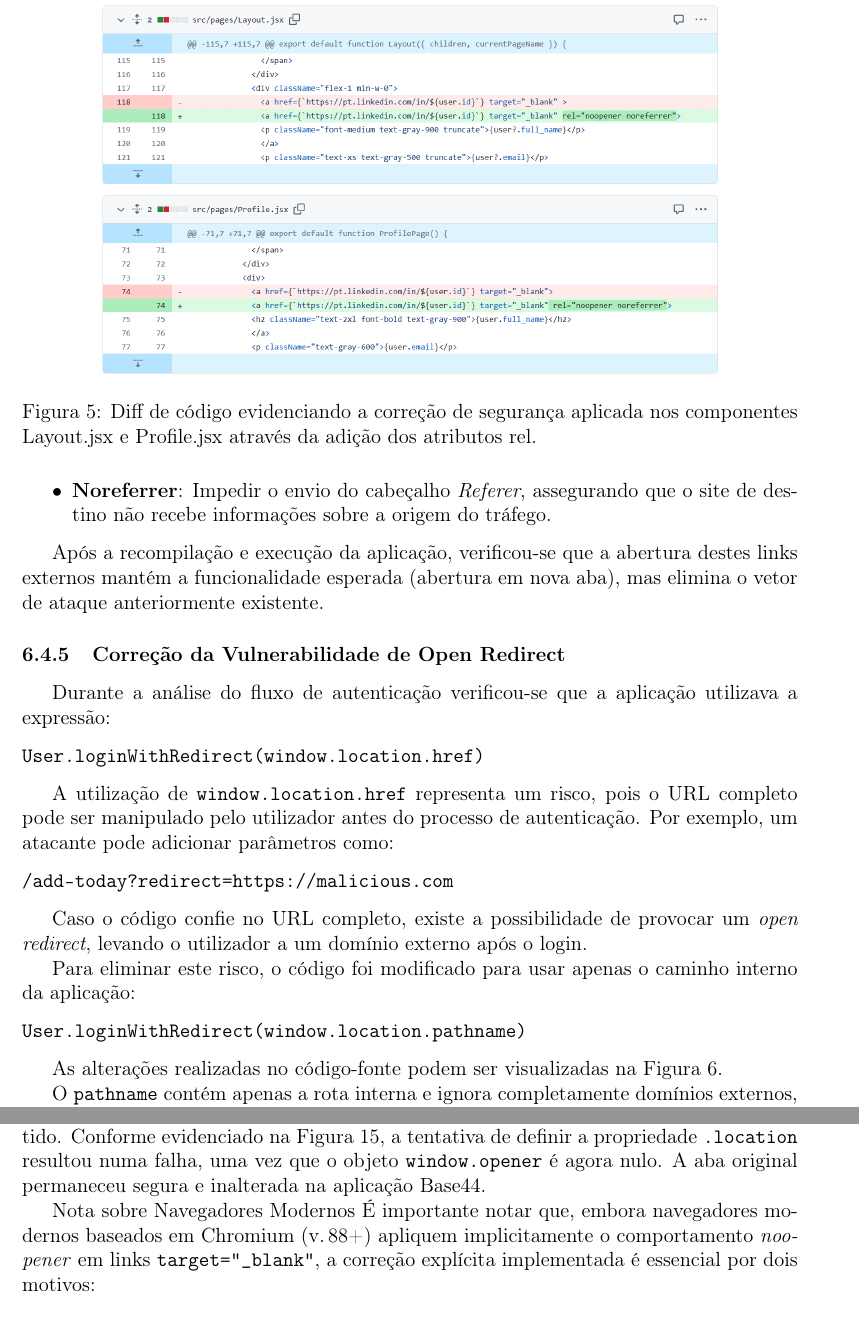
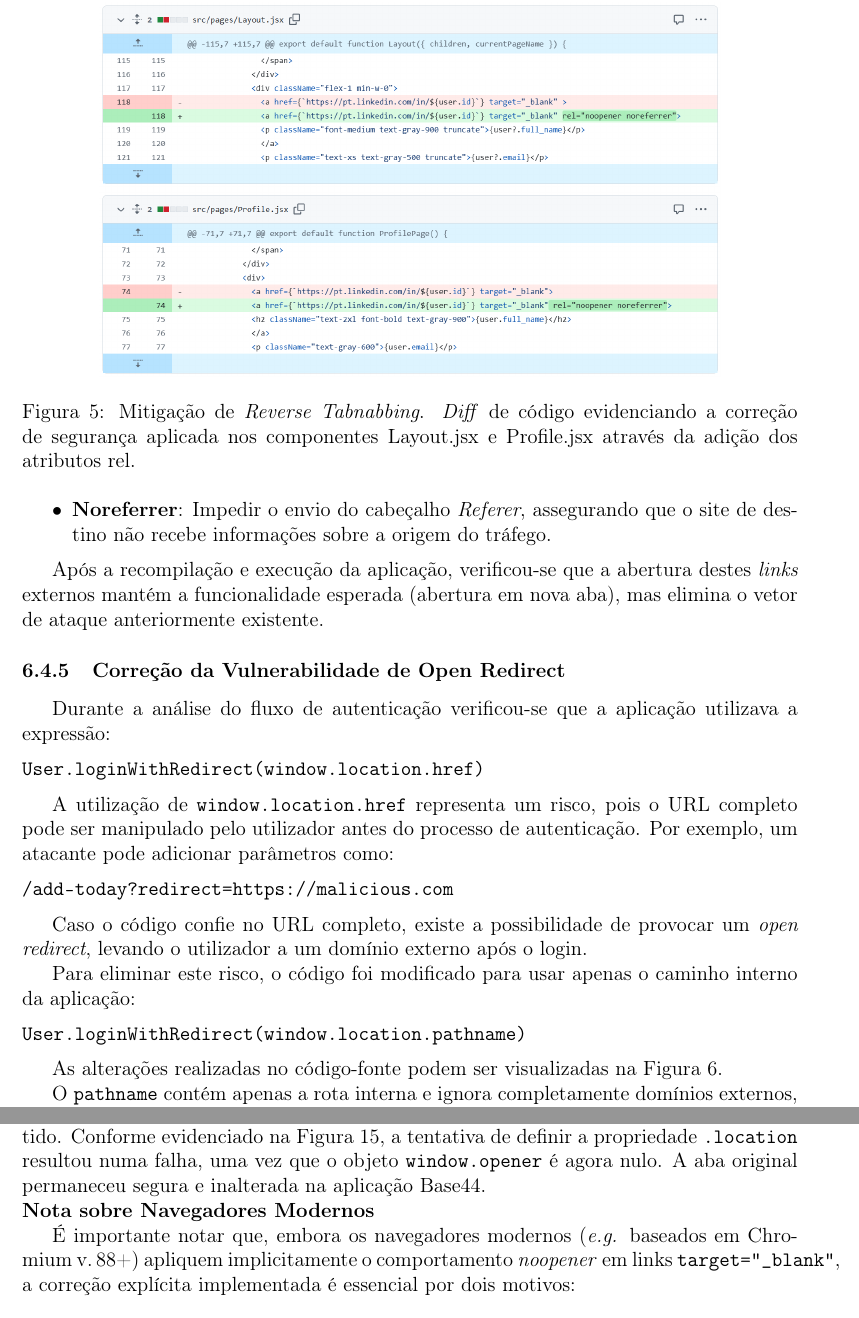
Before and after one commit to acavieira/SRSI, a LaTeX paper (relatorio-latex/relatorio.tex, which reads relatorio-latex/capitulos/07_parte_pratica_PASTA/reverse_tabnabbing_PASTA/correcao_reverse_tabnabbing.tex, relatorio-latex/capitulos/07_parte_pratica_PASTA/reverse_tabnabbing_PASTA/evidencia_reverse_tabnabbing.tex): two parts of pages 35 and 42 of 50, joined at a grey line, cut so that both start at the same text. Compiled offline with pdfLaTeX.

Commit message:
correcoes menores

```diff
--- a/relatorio-latex/capitulos/07_parte_pratica_PASTA/reverse_tabnabbing_PASTA/correcao_reverse_tabnabbing.tex
+++ b/relatorio-latex/capitulos/07_parte_pratica_PASTA/reverse_tabnabbing_PASTA/correcao_reverse_tabnabbing.tex
@@ -8,7 +8,7 @@ Conforme evidenciado nas alterações de código (ver Figura \ref{fig:reverse_ta
 \begin{figure}[hbtp]
     \centering
     \includegraphics[width=0.8\linewidth]{capitulos/07_parte_pratica_PASTA/reverse_tabnabbing_PASTA/img/reverse_tabnabbing_codigo.png}
-    \caption{Diff de código evidenciando a correção de segurança aplicada nos componentes Layout.jsx e Profile.jsx através da adição dos atributos rel.}
+    \caption{Mitigação de \textit{Reverse Tabnabbing}. \textit{Diff} de código evidenciando a correção de segurança aplicada nos componentes Layout.jsx e Profile.jsx através da adição dos atributos rel.}
     \label{fig:reverse_tabnabbing_codigo}
 \end{figure}
 
@@ -19,4 +19,4 @@ A mitigação consistiu na injeção explícita do atributo \texttt{rel="noopene
     \item \textbf{Noreferrer}: Impedir o envio do cabeçalho \textit{Referer}, assegurando que o site de destino não recebe informações sobre a origem do tráfego.
 \end{itemize}
 
-Após a recompilação e execução da aplicação, verificou-se que a abertura destes links externos mantém a funcionalidade esperada (abertura em nova aba), mas elimina o vetor de ataque anteriormente existente.
+Após a recompilação e execução da aplicação, verificou-se que a abertura destes \textit{links} externos mantém a funcionalidade esperada (abertura em nova aba), mas elimina o vetor de ataque anteriormente existente.
--- a/relatorio-latex/capitulos/07_parte_pratica_PASTA/reverse_tabnabbing_PASTA/evidencia_reverse_tabnabbing.tex
+++ b/relatorio-latex/capitulos/07_parte_pratica_PASTA/reverse_tabnabbing_PASTA/evidencia_reverse_tabnabbing.tex
@@ -27,8 +27,9 @@ Após a aplicação dos atributos \texttt{rel="noopener noreferrer"}, o mesmo te
     \label{fig:reverse_tabnabbing_depois}
 \end{figure}
 
-Nota sobre Navegadores Modernos
-É importante notar que, embora navegadores modernos baseados em Chromium (v.\,88+) apliquem implicitamente o comportamento \textit{noopener} em links \texttt{target="\_blank"}, a correção explícita implementada é essencial por dois motivos:
+\noindent\textbf{Nota sobre Navegadores Modernos}
+
+É importante notar que, embora os navegadores modernos (\textit{e.g.} baseados em Chromium v.\,88+) apliquem implicitamente o comportamento \textit{noopener} em links \texttt{target="\_blank"}, a correção explícita implementada é essencial por dois motivos:
 
 \begin{itemize}
     \item Garante a compatibilidade e segurança em navegadores mais antigos (\textit{Legacy Support});
```
Also changed, not shown: relatorio-latex/capitulos/07_parte_pratica_PASTA/reverse_tabnabbing_PASTA/correcao_reverse_tabnabbing.tex (4 more changed lines), relatorio-latex/capitulos/07_parte_pratica_PASTA/reverse_tabnabbing_PASTA/evidencia_reverse_tabnabbing.tex (4 more changed lines).
